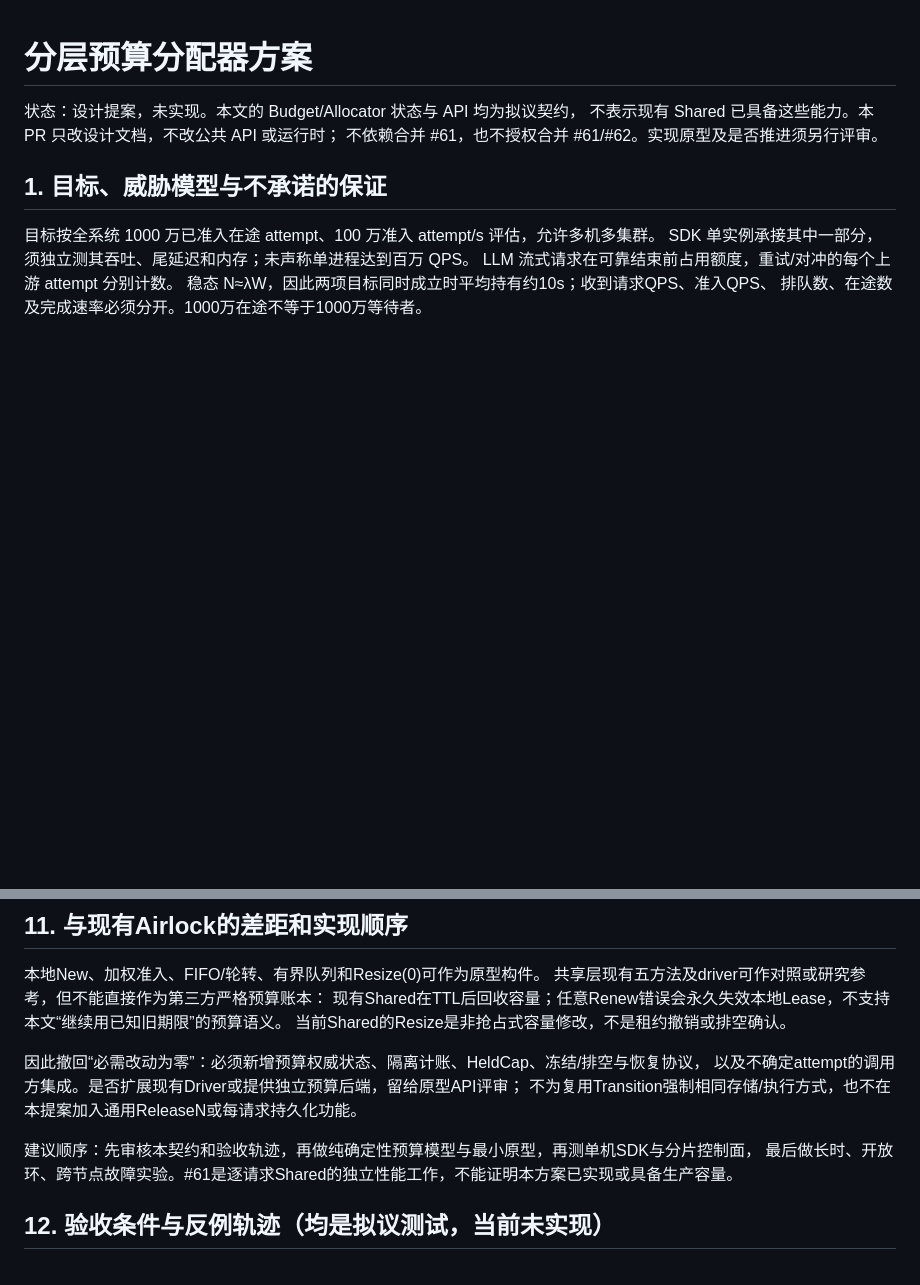
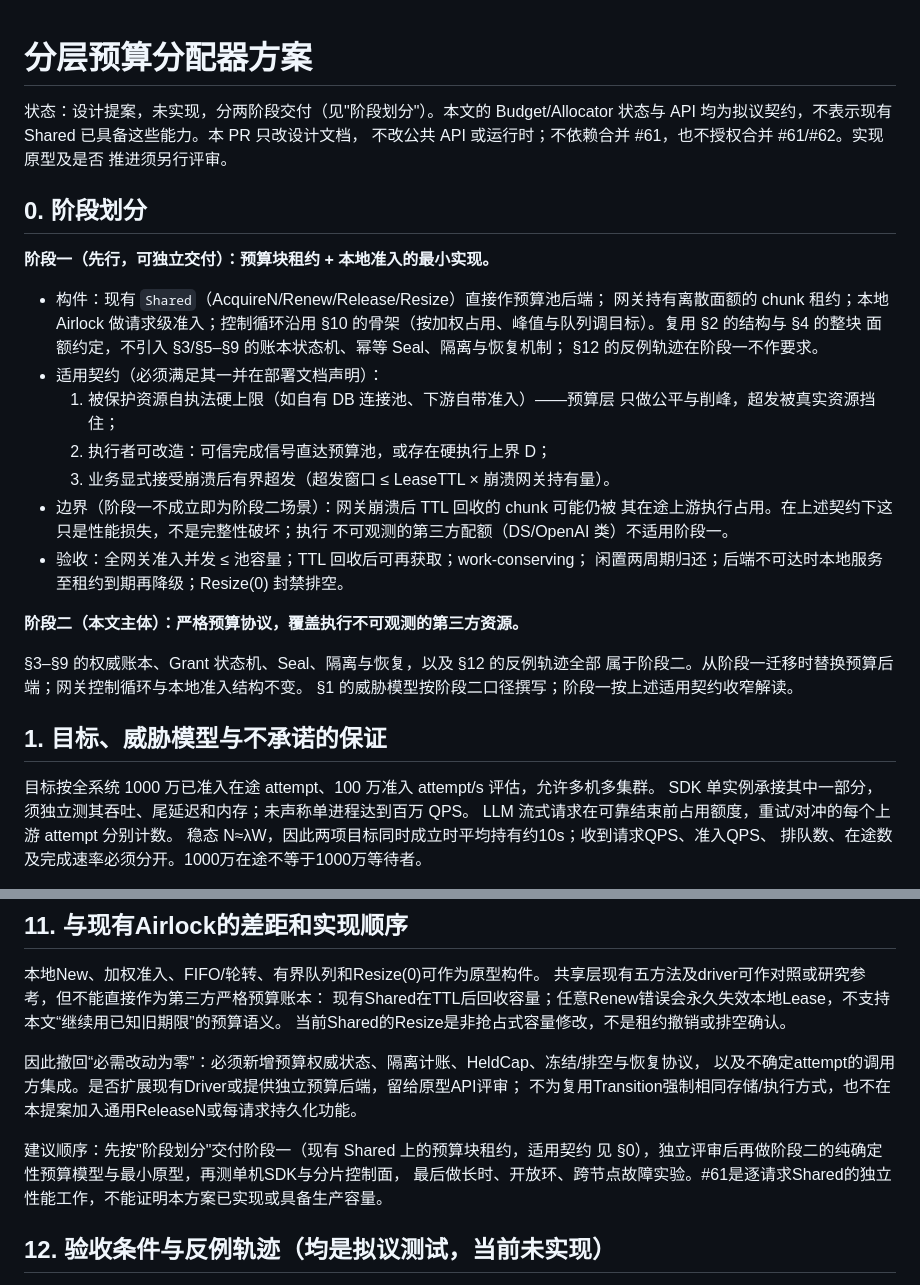
Before and after one commit to tr1v3r/airlock, a Markdown page: docs/proposals/004-hierarchical-budget-allocation.md, 2 parts joined by grey strips. Drawn GitHub-style; blank space fills up the shorter version.

Commit message:
docs(proposals): stage budget allocation into two phases

```diff
--- a/docs/proposals/004-hierarchical-budget-allocation.md
+++ b/docs/proposals/004-hierarchical-budget-allocation.md
@@ -1,8 +1,35 @@
 # 分层预算分配器方案
 
-状态：设计提案，未实现。本文的 Budget/Allocator 状态与 API 均为拟议契约，
-不表示现有 Shared 已具备这些能力。本 PR 只改设计文档，不改公共 API 或运行时；
-不依赖合并 #61，也不授权合并 #61/#62。实现原型及是否推进须另行评审。
+状态：设计提案，未实现，分两阶段交付（见"阶段划分"）。本文的 Budget/Allocator
+状态与 API 均为拟议契约，不表示现有 Shared 已具备这些能力。本 PR 只改设计文档，
+不改公共 API 或运行时；不依赖合并 #61，也不授权合并 #61/#62。实现原型及是否
+推进须另行评审。
+
+## 0. 阶段划分
+
+**阶段一（先行，可独立交付）：预算块租约 + 本地准入的最小实现。**
+
+- 构件：现有 `Shared`（AcquireN/Renew/Release/Resize）直接作预算池后端；
+  网关持有离散面额的 chunk 租约；本地 Airlock 做请求级准入；控制循环沿用
+  §10 的骨架（按加权占用、峰值与队列调目标）。复用 §2 的结构与 §4 的整块
+  面额约定，不引入 §3/§5–§9 的账本状态机、幂等 Seal、隔离与恢复机制；
+  §12 的反例轨迹在阶段一不作要求。
+- 适用契约（必须满足其一并在部署文档声明）：
+  1. 被保护资源自执法硬上限（如自有 DB 连接池、下游自带准入）——预算层
+     只做公平与削峰，超发被真实资源挡住；
+  2. 执行者可改造：可信完成信号直达预算池，或存在硬执行上界 D；
+  3. 业务显式接受崩溃后有界超发（超发窗口 ≤ LeaseTTL × 崩溃网关持有量）。
+- 边界（阶段一不成立即为阶段二场景）：网关崩溃后 TTL 回收的 chunk 可能仍被
+  其在途上游执行占用。在上述契约下这只是性能损失，不是完整性破坏；执行
+  不可观测的第三方配额（DS/OpenAI 类）不适用阶段一。
+- 验收：全网关准入并发 ≤ 池容量；TTL 回收后可再获取；work-conserving；
+  闲置两周期归还；后端不可达时本地服务至租约到期再降级；Resize(0) 封禁排空。
+
+**阶段二（本文主体）：严格预算协议，覆盖执行不可观测的第三方资源。**
+
+§3–§9 的权威账本、Grant 状态机、Seal、隔离与恢复，以及 §12 的反例轨迹全部
+属于阶段二。从阶段一迁移时替换预算后端；网关控制循环与本地准入结构不变。
+§1 的威胁模型按阶段二口径撰写；阶段一按上述适用契约收窄解读。
 
 ## 1. 目标、威胁模型与不承诺的保证
 
@@ -237,7 +264,8 @@ ApplyBefore是首次执行的拒绝条件，不单独构成永久未执行证明
 以及不确定attempt的调用方集成。是否扩展现有Driver或提供独立预算后端，留给原型API评审；
 不为复用Transition强制相同存储/执行方式，也不在本提案加入通用ReleaseN或每请求持久化功能。
 
-建议顺序：先审核本契约和验收轨迹，再做纯确定性预算模型与最小原型，再测单机SDK与分片控制面，
+建议顺序：先按"阶段划分"交付阶段一（现有 Shared 上的预算块租约，适用契约
+见 §0），独立评审后再做阶段二的纯确定性预算模型与最小原型，再测单机SDK与分片控制面，
 最后做长时、开放环、跨节点故障实验。#61是逐请求Shared的独立性能工作，不能证明本方案已实现或具备生产容量。
 
 ## 12. 验收条件与反例轨迹（均是拟议测试，当前未实现）
```
